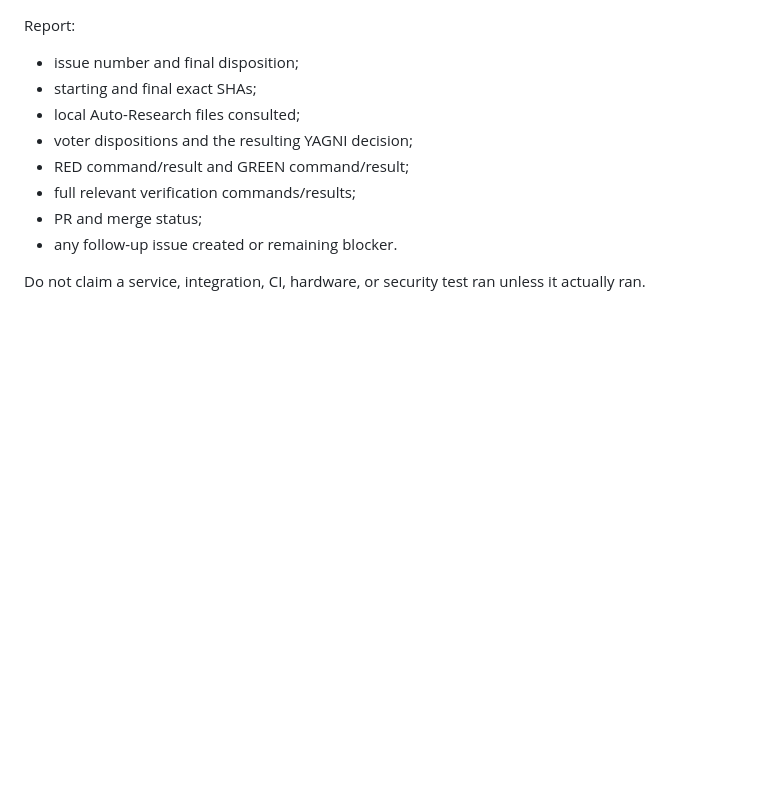
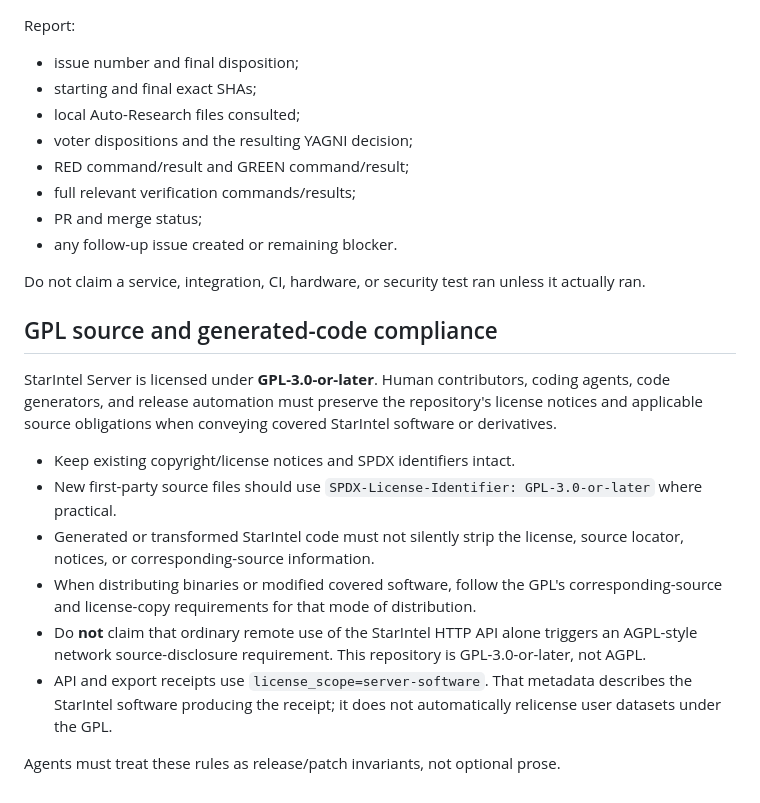
Before and after one commit to lost-rob0t/starintel-server, a Markdown page: AGENTS.md, the part around the change. GitHub-like rendering; blank space fills up the shorter version.

Commit message:
docs: make GPL source obligations explicit for agents

```diff
--- a/AGENTS.md
+++ b/AGENTS.md
@@ -131,3 +131,27 @@ Report:
 - any follow-up issue created or remaining blocker.
 
 Do not claim a service, integration, CI, hardware, or security test ran unless it actually ran.
+
+## GPL source and generated-code compliance
+
+StarIntel Server is licensed under **GPL-3.0-or-later**. Human contributors,
+coding agents, code generators, and release automation must preserve the
+repository's license notices and applicable source obligations when conveying
+covered StarIntel software or derivatives.
+
+- Keep existing copyright/license notices and SPDX identifiers intact.
+- New first-party source files should use
+  `SPDX-License-Identifier: GPL-3.0-or-later` where practical.
+- Generated or transformed StarIntel code must not silently strip the license,
+  source locator, notices, or corresponding-source information.
+- When distributing binaries or modified covered software, follow the GPL's
+  corresponding-source and license-copy requirements for that mode of
+  distribution.
+- Do **not** claim that ordinary remote use of the StarIntel HTTP API alone
+  triggers an AGPL-style network source-disclosure requirement. This repository
+  is GPL-3.0-or-later, not AGPL.
+- API and export receipts use `license_scope=server-software`. That metadata
+  describes the StarIntel software producing the receipt; it does not
+  automatically relicense user datasets under the GPL.
+
+Agents must treat these rules as release/patch invariants, not optional prose.
```
